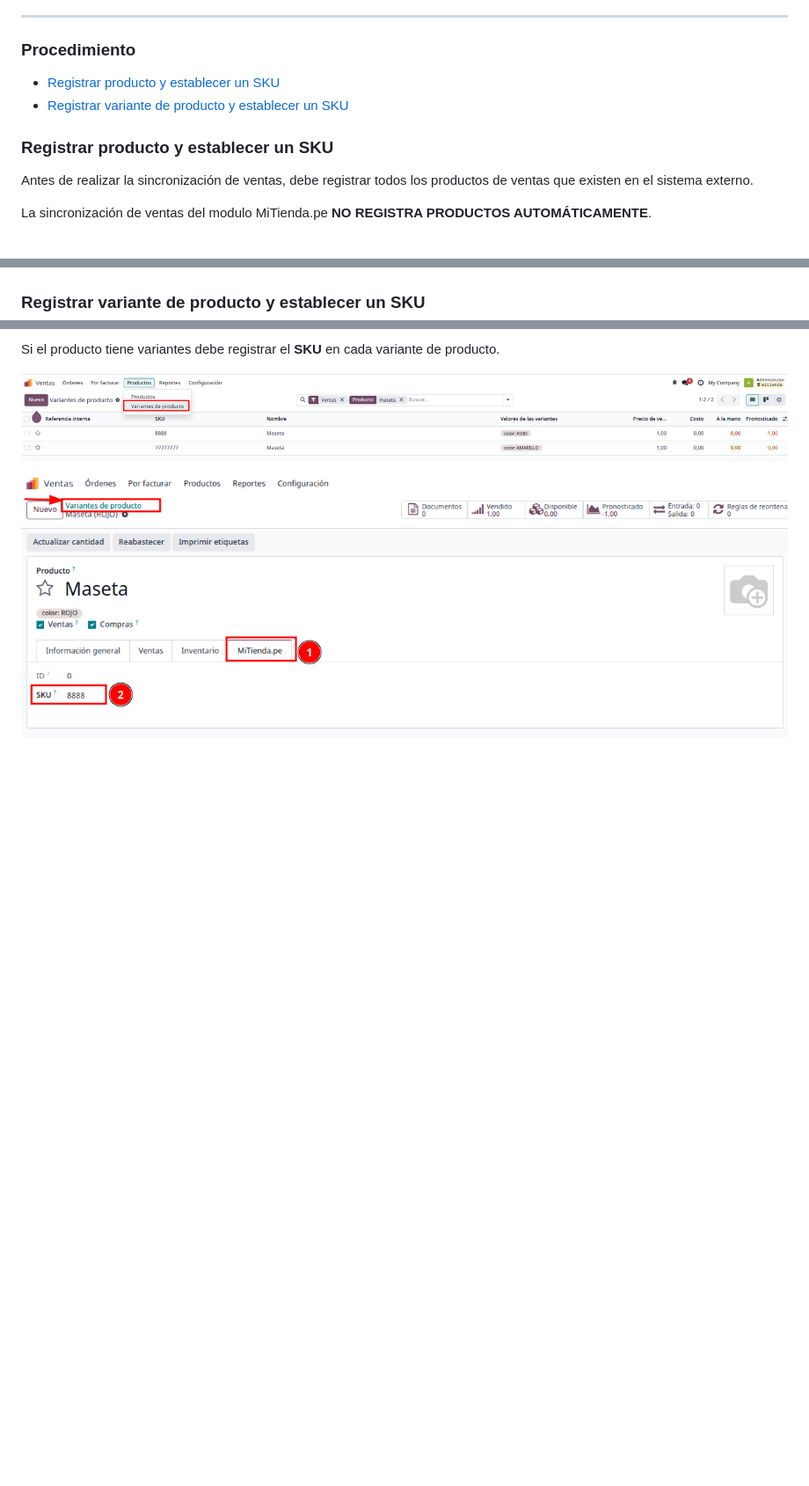
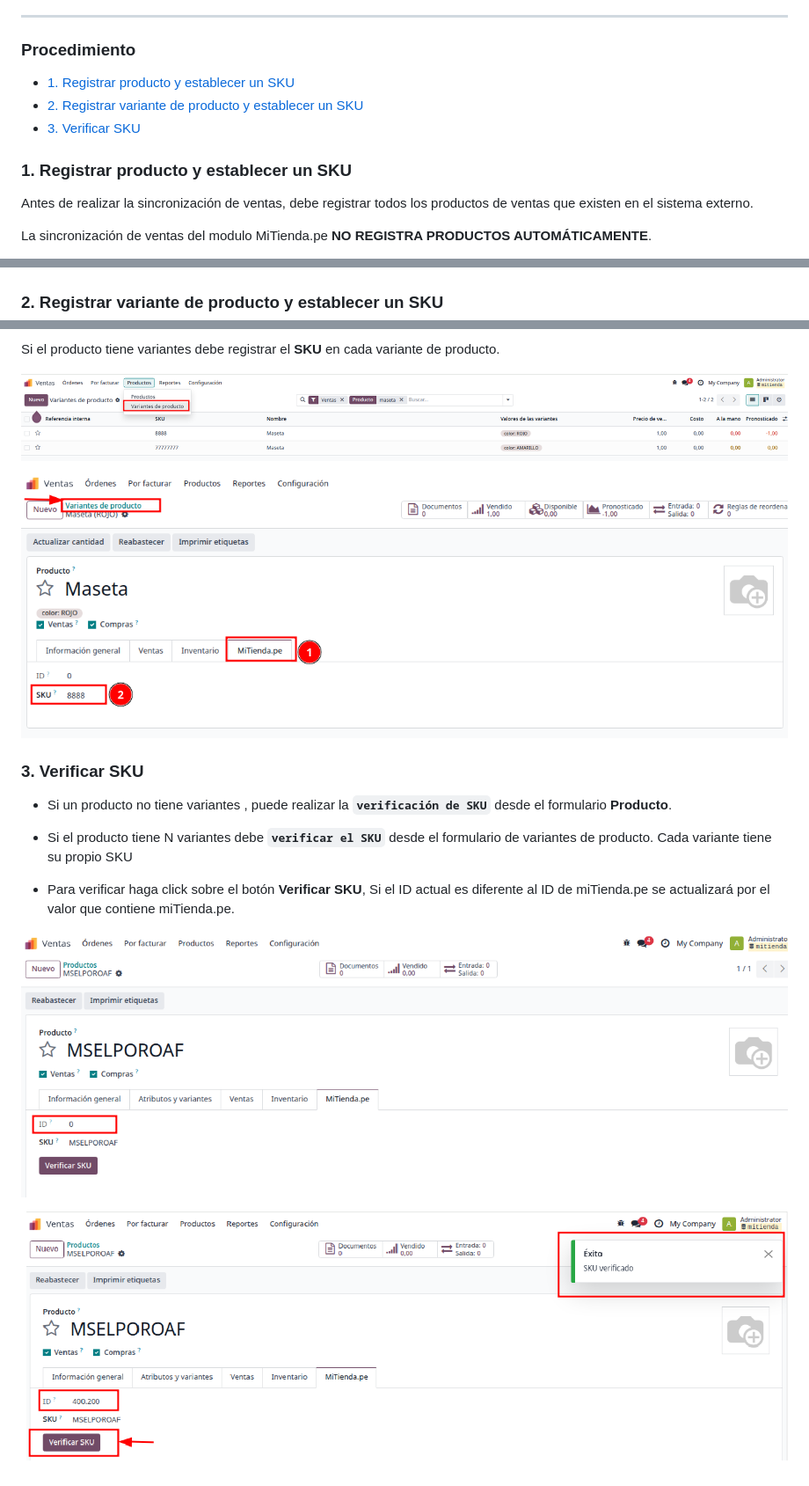
Before and after one commit to entorresa/MiTienda, a Markdown page: docs/manual_usuario/2_configuracion_producto.md, 3 parts joined by grey strips. Shown: that part at 88% size. Drawn GitHub-style; pictures changed too: docs/assets/productos/3_verificar_sku.png (added), docs/assets/productos/4_verificar_sku.png (added); blank space fills up the shorter version.

Commit message:
actulizado manual  de producto. closed #89 .

```diff
--- a/docs/manual_usuario/2_configuracion_producto.md
+++ b/docs/manual_usuario/2_configuracion_producto.md
@@ -3,10 +3,10 @@
 ---
 
 ### Procedimiento
--   [Registrar producto y establecer un SKU ](#registrar-producto-y-establecer-un-sku)
--   [Registrar variante de producto y establecer un SKU](#registrar-variante-de-producto-y-establecer-un-sku)
-
-### Registrar producto y establecer un SKU
+-   [1. Registrar producto y establecer un SKU ](#registrar-producto-y-establecer-un-sku)
+-   [2. Registrar variante de producto y establecer un SKU](#registrar-variante-de-producto-y-establecer-un-sku)
+-   [3.  Verificar SKU](#3-verificar-sku)
+### 1. Registrar producto y establecer un SKU
 Antes de realizar la sincronización de ventas, debe registrar todos los productos de ventas que existen en el sistema externo.
 
 La sincronización de ventas del modulo MiTienda.pe __NO REGISTRA PRODUCTOS AUTOMÁTICAMENTE__.
@@ -19,9 +19,20 @@ Para registrar un producto que no tiene variantes, debe registrar desde menu `ve
 
 ![registro de sku](/docs/assets/productos/2_registrar_producto.png)
 
-### Registrar variante de producto y establecer un SKU
+### 2. Registrar variante de producto y establecer un SKU
 Si el producto tiene variantes debe registrar el **SKU** en cada variante de producto.
 
 ![variantes de productos](/docs/assets/productos/1_variantes.png)
 
 ![registro de sku](/docs/assets/productos/2_variantes.png)
+
+### 3. Verificar SKU
+-   Si un producto no tiene variantes , puede realizar la __`verificación de SKU`__  desde el formulario **Producto**.
+
+-   Si el producto tiene N variantes debe __`verificar el SKU`__ desde el formulario de variantes de producto. Cada variante tiene su propio SKU
+
+- Para verificar haga click sobre el botón **Verificar SKU**, Si el ID actual es diferente al ID de miTienda.pe se actualizará por el valor que contiene miTienda.pe.
+
+![Verificar sku](/docs/assets/productos/3_verificar_sku.png)
+
+![Verificar sku](/docs/assets/productos/4_verificar_sku.png)
```
